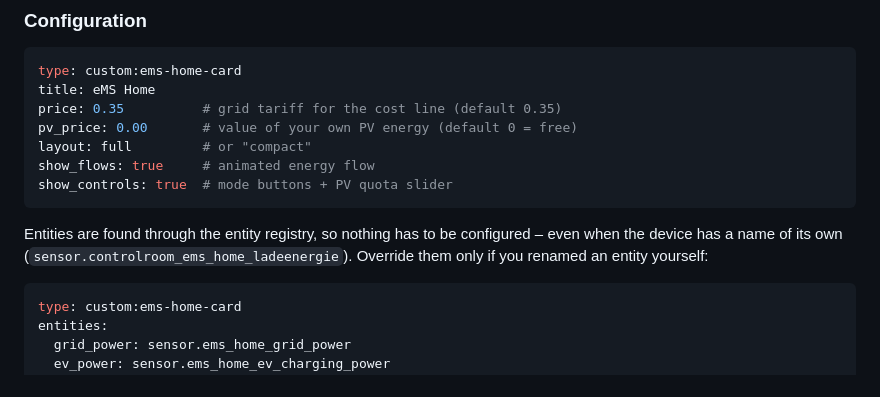
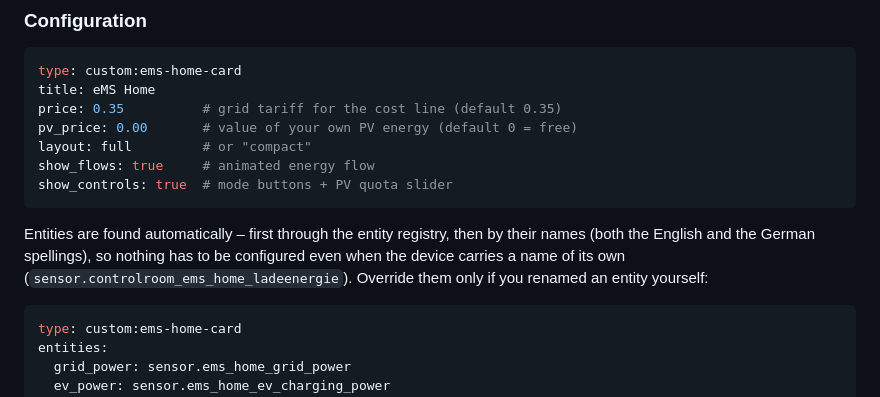
Before and after one commit to TorbenStriegel/eMS-Home-HomeAssistant, a Markdown page: README.md, the part around the change. GitHub-like rendering.

Commit message:
docs: describe entity discovery as it is – registry first, names as fallback

````diff
--- a/README.md
+++ b/README.md
@@ -104,9 +104,11 @@ show_flows: true     # animated energy flow
 show_controls: true  # mode buttons + PV quota slider
 ```
 
-Entities are found through the entity registry, so nothing has to be configured –
-even when the device has a name of its own (`sensor.controlroom_ems_home_ladeenergie`).
-Override them only if you renamed an entity yourself:
+Entities are found automatically – first through the entity registry, then by
+their names (both the English and the German spellings), so nothing has to be
+configured even when the device carries a name of its own
+(`sensor.controlroom_ems_home_ladeenergie`). Override them only if you renamed an
+entity yourself:
 
 ```yaml
 type: custom:ems-home-card
````
